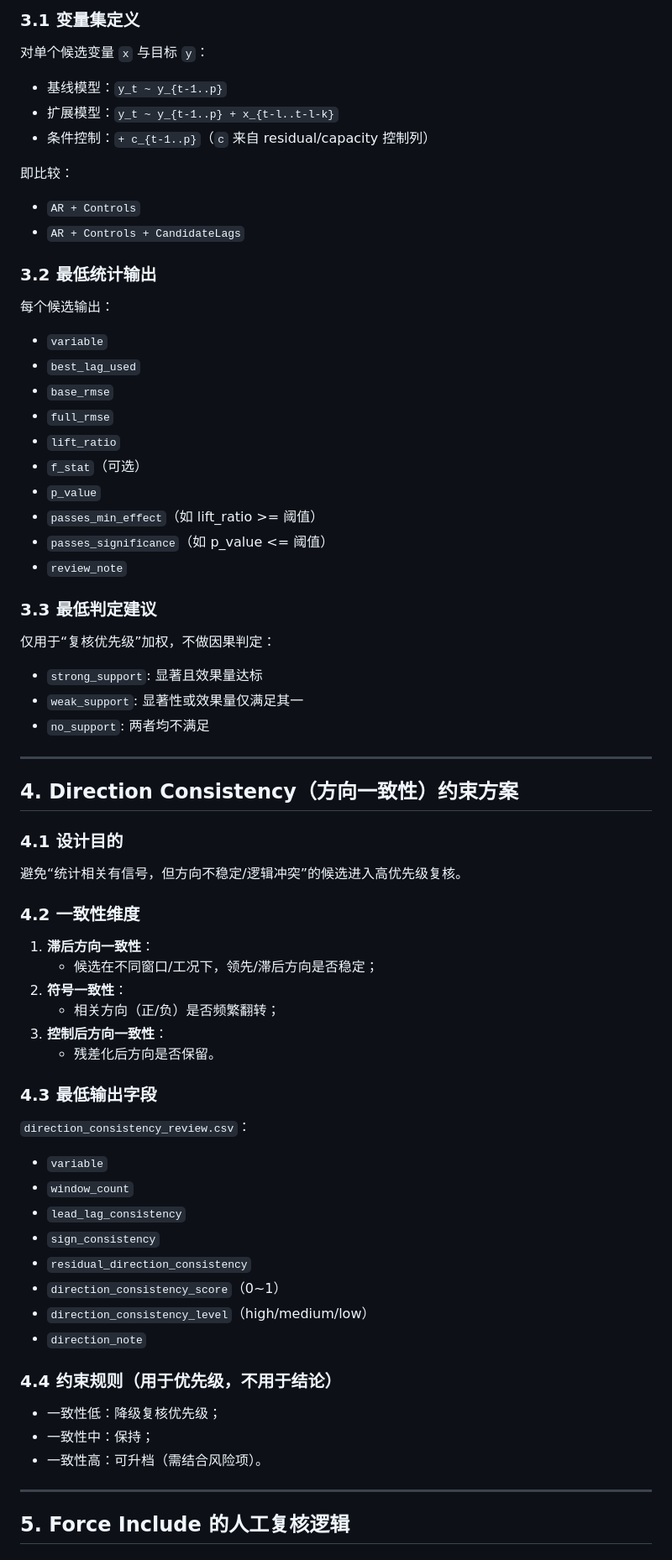
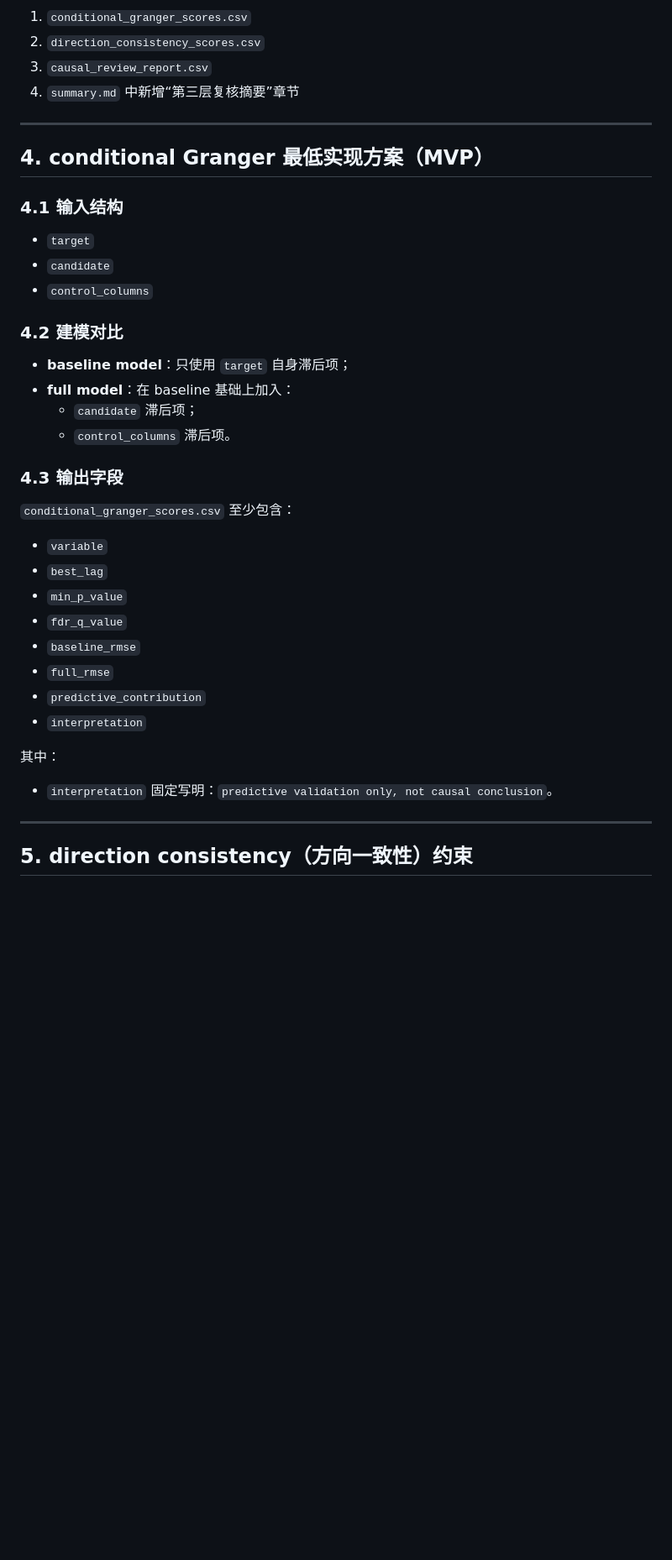
Before and after one commit to summeredge/DataProject, a Markdown page: docs/v0.4_causal_review_design.md, the part around one of its changes. Shown at 84% size. Rendered like a GitHub page; blank space fills up the shorter version.

```diff
--- a/docs/v0.4_causal_review_design.md
+++ b/docs/v0.4_causal_review_design.md
@@ -46,65 +36,39 @@ v0.4 面向 **v0.3 初筛结果之后** 的第三层复核：
 
-### 3.1 变量集定义
-对单个候选变量 `x` 与目标 `y`：
-- 基线模型：`y_t ~ y_{t-1..p}`
-- 扩展模型：`y_t ~ y_{t-1..p} + x_{t-l..t-l-k}`
-- 条件控制：`+ c_{t-1..p}`（`c` 来自 residual/capacity 控制列）
-
-即比较：
-- `AR + Controls`
-- `AR + Controls + CandidateLags`
-
-### 3.2 最低统计输出
-每个候选输出：
-- `variable`
-- `best_lag_used`
-- `base_rmse`
-- `full_rmse`
-- `lift_ratio`
-- `f_stat`（可选）
-- `p_value`
-- `passes_min_effect`（如 lift_ratio >= 阈值）
-- `passes_significance`（如 p_value <= 阈值）
-- `review_note`
-
-### 3.3 最低判定建议
-仅用于“复核优先级”加权，不做因果判定：
-- `strong_support`: 显著且效果量达标
-- `weak_support`: 显著性或效果量仅满足其一
-- `no_support`: 两者均不满足
+1. `conditional_granger_scores.csv`
+2. `direction_consistency_scores.csv`
+3. `causal_review_report.csv`
+4. `summary.md` 中新增“第三层复核摘要”章节
 
 ---
 
-## 4. Direction Consistency（方向一致性）约束方案
+## 4. conditional Granger 最低实现方案（MVP）
 
-### 4.1 设计目的
-避免“统计相关有信号，但方向不稳定/逻辑冲突”的候选进入高优先级复核。
+### 4.1 输入结构
+- `target`
+- `candidate`
+- `control_columns`
 
-### 4.2 一致性维度
-1. **滞后方向一致性**：
-   - 候选在不同窗口/工况下，领先/滞后方向是否稳定；
-2. **符号一致性**：
-   - 相关方向（正/负）是否频繁翻转；
-3. **控制后方向一致性**：
-   - 残差化后方向是否保留。
+### 4.2 建模对比
+- **baseline model**：只使用 `target` 自身滞后项；
+- **full model**：在 baseline 基础上加入：
+  - `candidate` 滞后项；
+  - `control_columns` 滞后项。
 
-### 4.3 最低输出字段
-`direction_consistency_review.csv`：
+### 4.3 输出字段
+`conditional_granger_scores.csv` 至少包含：
 - `variable`
-- `window_count`
-- `lead_lag_consistency`
-- `sign_consistency`
-- `residual_direction_consistency`
-- `direction_consistency_score`（0~1）
-- `direction_consistency_level`（high/medium/low）
-- `direction_note`
+- `best_lag`
+- `min_p_value`
+- `fdr_q_value`
+- `baseline_rmse`
+- `full_rmse`
+- `predictive_contribution`
+- `interpretation`
 
-### 4.4 约束规则（用于优先级，不用于结论）
-- 一致性低：降级复核优先级；
-- 一致性中：保持；
-- 一致性高：可升档（需结合风险项）。
+其中：
+- `interpretation` 固定写明：`predictive validation only, not causal conclusion`。
 
 ---
 
-## 5. Force Include 的人工复核逻辑
+## 5. direction consistency（方向一致性）约束
 
```
Also changed, not shown: other parts of docs/v0.4_causal_review_design.md (+74 -89 lines).
